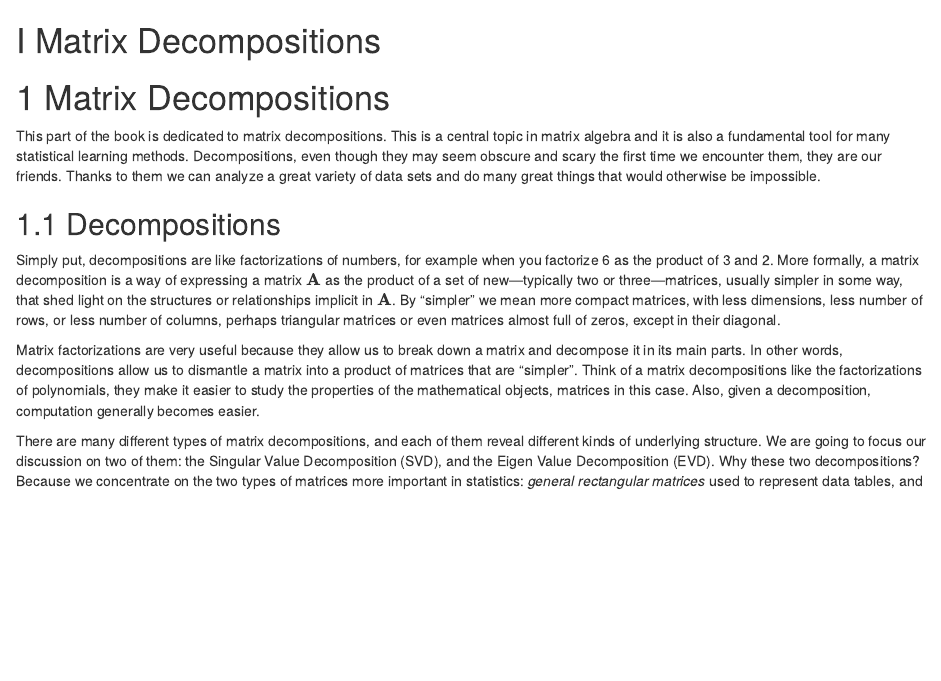
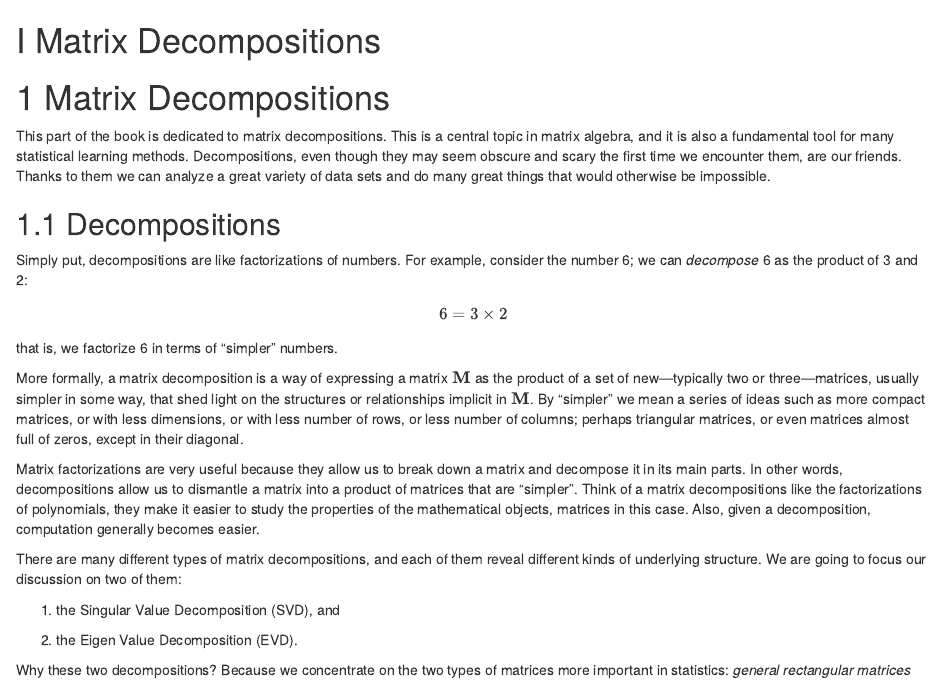
Before and after one commit to gastonstat/matrix4sl, an R Markdown document (decompositions.Rmd): the page in a window 1100 px wide, from its top. Rendered offline with R 4.5, knitr and Pandoc, with nearby package versions; drawn as R Markdown's standard HTML page in place of the format the file asks for.

Commit message:
decompositions: add Rmd file

```diff
--- a/decompositions.Rmd
+++ b/decompositions.Rmd
@@ -2,13 +2,48 @@
 
 # Matrix Decompositions {#decomps}
 
-This part of the book is dedicated to matrix decompositions. This is a central topic in matrix algebra and it is also a fundamental tool for many statistical learning methods. Decompositions, even though they may seem obscure and scary the first time we encounter them, they are our friends. Thanks to them we can analyze a great variety of data sets and do many great things that would otherwise be impossible.
+This part of the book is dedicated to matrix decompositions. This is a central
+topic in matrix algebra, and it is also a fundamental tool for many statistical
+learning methods. Decompositions, even though they may seem obscure and scary
+the first time we encounter them, are our friends. Thanks to them we can
+analyze a great variety of data sets and do many great things that would
+otherwise be impossible.
 
 
 ## Decompositions
 
-Simply put, decompositions are like factorizations of numbers, for example when you factorize 6 as the product of 3 and 2. More formally, a matrix decomposition is a way of expressing a matrix $\mathbf{A}$ as the product of a set of new---typically two or three---matrices, usually simpler in some way, that shed light on the structures or relationships implicit in $\mathbf{A}$. By "simpler" we mean more compact matrices, with less dimensions, less number of rows, or less number of columns, perhaps triangular matrices or even matrices almost full of zeros, except in their diagonal.
+Simply put, decompositions are like factorizations of numbers. For example,
+consider the number 6; we can _decompose_ 6 as the product of 3 and 2:
 
-Matrix factorizations are very useful because they allow us to break down a matrix and decompose it in its main parts. In other words, decompositions allow us to dismantle a matrix into a product of matrices that are "simpler". Think of a matrix decompositions like the factorizations of polynomials, they make it easier to study the properties of the mathematical objects, matrices in this case. Also, given a decomposition, computation generally becomes easier.
+$$
+6 = 3 \times 2
+$$
 
-There are many different types of matrix decompositions, and each of them reveal different kinds of underlying structure. We are going to focus our discussion on two of them: the Singular Value Decomposition (SVD), and the Eigen Value Decomposition (EVD). Why these two decompositions? Because we concentrate on the two types of matrices more important in statistics: _general rectangular matrices_ used to represent data tables, and _positive semi-definite matrices_ used to represent covariance matrices, correlation matrices, and any matrix that results from a crossproduct.
+that is, we factorize 6 in terms of "simpler" numbers.
+
+More formally, a matrix decomposition is a way of expressing a matrix
+$\mathbf{M}$ as the product of a set of new---typically two or three---matrices,
+usually simpler in some way, that shed light on the structures or relationships
+implicit in $\mathbf{M}$. By "simpler" we mean a series of ideas such as
+more compact matrices, or with less dimensions, or with less number of rows,
+or less number of columns; perhaps triangular matrices, or even matrices almost
+full of zeros, except in their diagonal.
+
+Matrix factorizations are very useful because they allow us to break down a
+matrix and decompose it in its main parts. In other words, decompositions allow
+us to dismantle a matrix into a product of matrices that are "simpler". Think of
+a matrix decompositions like the factorizations of polynomials, they make it
+easier to study the properties of the mathematical objects, matrices in this
+case. Also, given a decomposition, computation generally becomes easier.
+
+There are many different types of matrix decompositions, and each of them reveal
+different kinds of underlying structure. We are going to focus our discussion on
+two of them:
+
+1) the Singular Value Decomposition (SVD), and
+
+2) the Eigen Value Decomposition (EVD).
+
+Why these two decompositions? Because we concentrate on the
+two types of matrices more important in statistics:
+_general rectangular matrices_ used to represent data tables,
```
Also changed, not shown: decompositions.Rmd (8 more changed lines).
